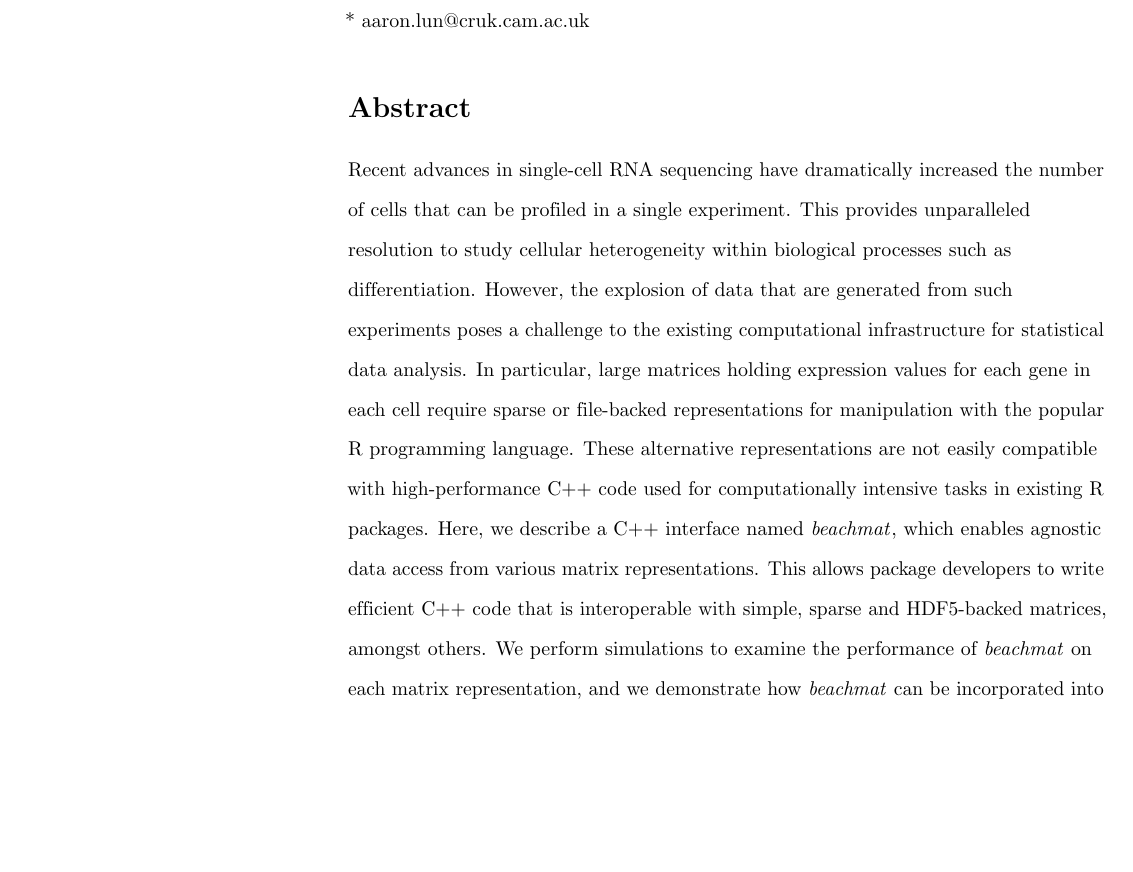
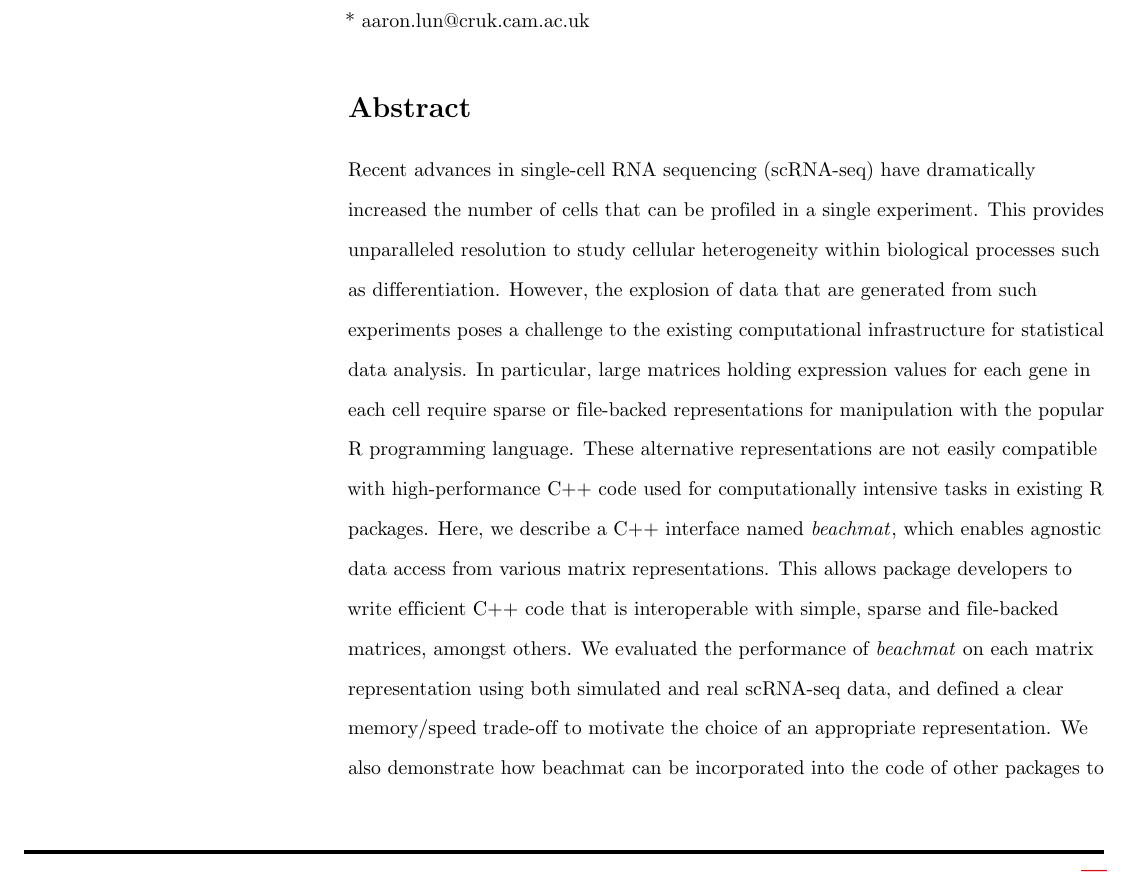
Before and after one commit to LTLA/MatrixEval2017, a LaTeX document (description/description.tex): part of page 1 of 17, cut so that both start at the same text, the shorter picture padded with empty space. Compiled offline with pdfLaTeX; a missing bibliography style is replaced by a similar one.

Commit message:
Minor updates to the abstract.

```diff
--- a/description/description.tex
+++ b/description/description.tex
@@ -226,15 +226,15 @@ Mike L. Smith\textsuperscript{3}
 \end{flushleft}
 % Please keep the abstract below 300 words
 \section*{Abstract}
-Recent advances in single-cell RNA sequencing have dramatically increased the number of cells that can be profiled in a single experiment.
+Recent advances in single-cell RNA sequencing (scRNA-seq) have dramatically increased the number of cells that can be profiled in a single experiment.
 This provides unparalleled resolution to study cellular heterogeneity within biological processes such as differentiation.
 However, the explosion of data that are generated from such experiments poses a challenge to the existing computational infrastructure for statistical data analysis.
 In particular, large matrices holding expression values for each gene in each cell require sparse or file-backed representations for manipulation with the popular R programming language.
 These alternative representations are not easily compatible with high-performance C++ code used for computationally intensive tasks in existing R packages.
 Here, we describe a C++ interface named \beachmat{}, which enables agnostic data access from various matrix representations.
-This allows package developers to write efficient C++ code that is interoperable with simple, sparse and HDF5-backed matrices, amongst others.
-We perform simulations to examine the performance of \beachmat{} on each matrix representation,
-and we demonstrate how \beachmat{} can be incorporated into the code of other packages to drive analyses of a very large single-cell data set.
+This allows package developers to write efficient C++ code that is interoperable with simple, sparse and file-backed matrices, amongst others.
+We evaluated the performance of \beachmat{} on each matrix representation using both simulated and real scRNA-seq data, and defined a clear memory/speed trade-off to motivate the choice of an appropriate representation.
+We also demonstrate how beachmat can be incorporated into the code of other packages to drive analyses of a very large scRNA-seq data set.
 
 \linenumbers
 
```
